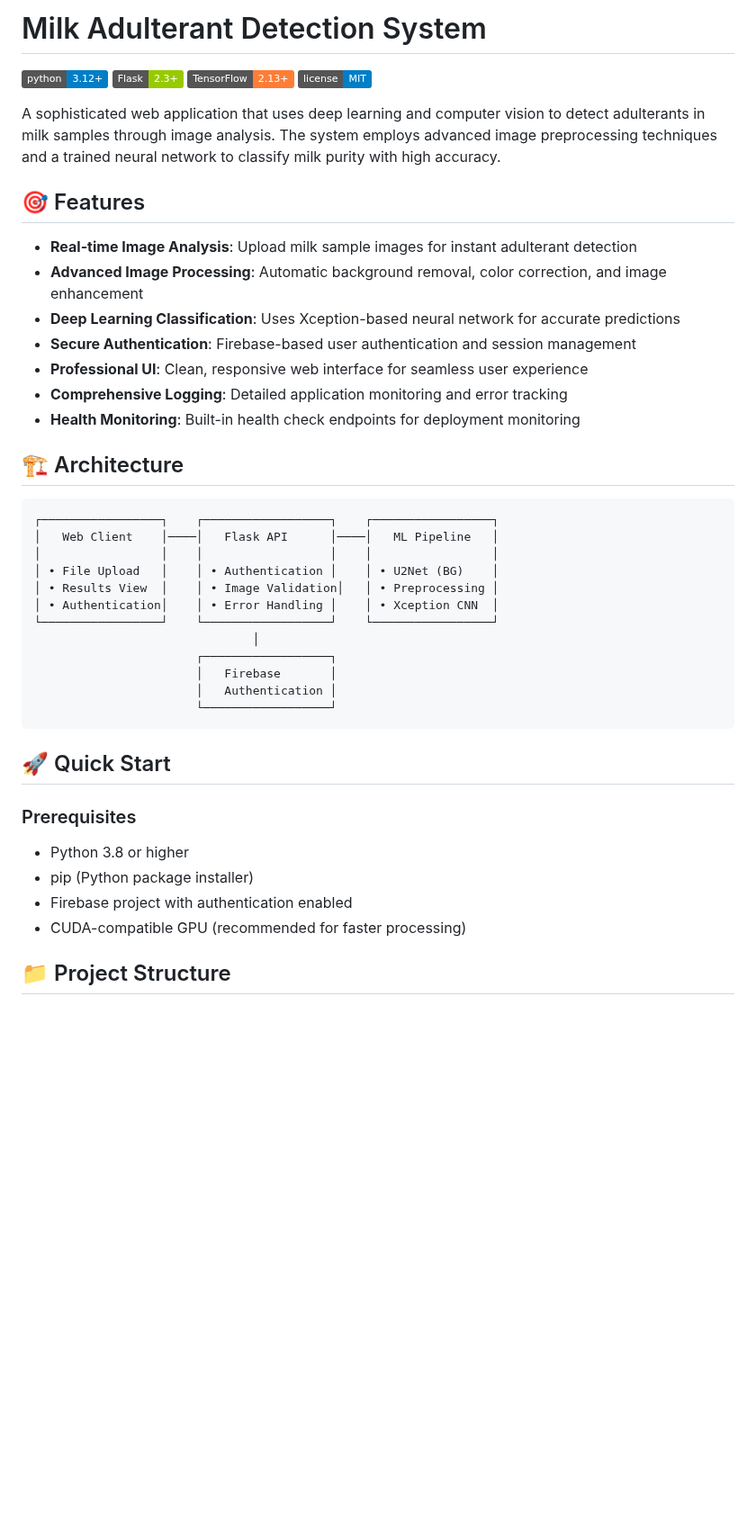
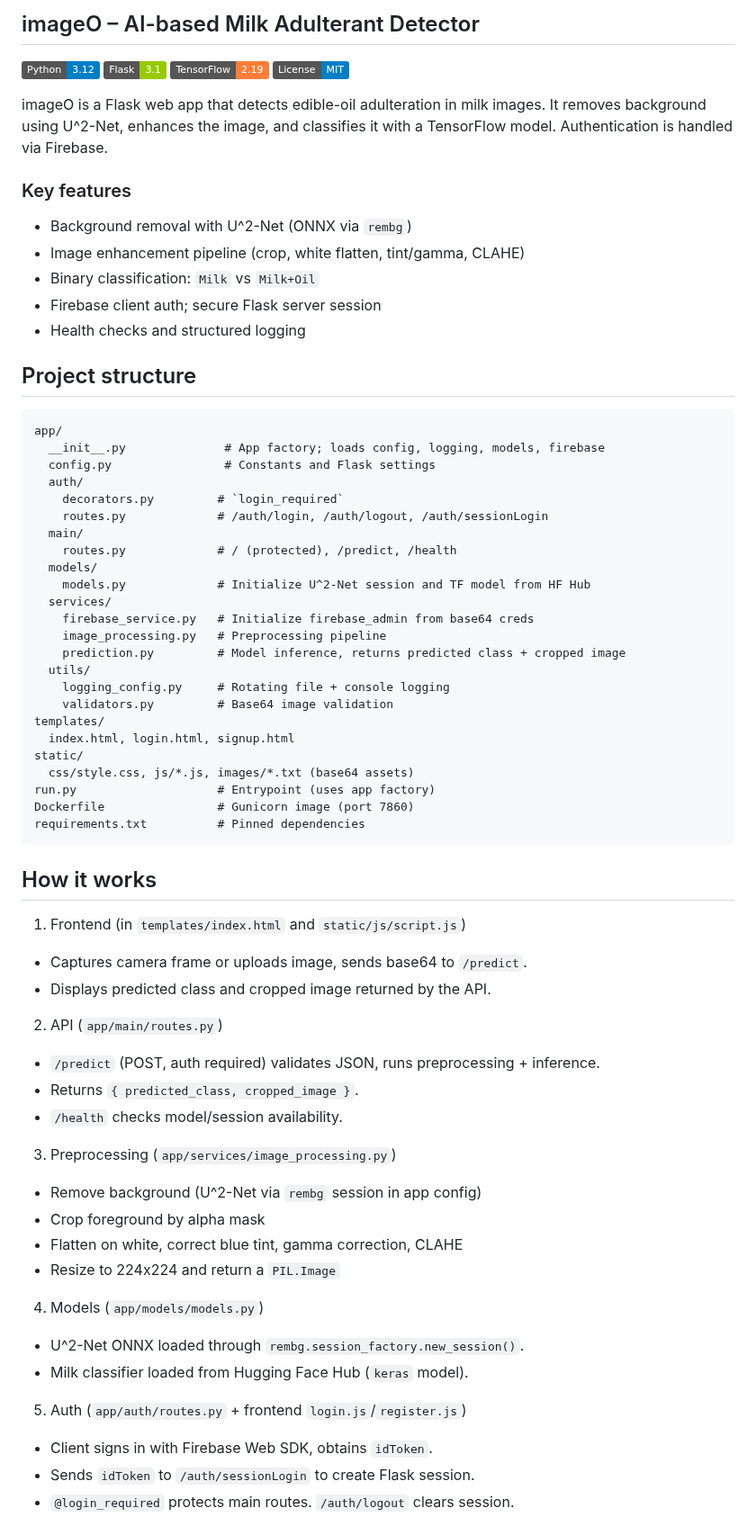
Before and after one commit to iamsubha16/imageO_v1, a Markdown page: README.md, the part around one of its changes. Shown at 90% size. GitHub-like rendering; badges without logos; blank space fills up the shorter version.

````diff
--- a/README.md
+++ b/README.md
@@ -1,48 +1,69 @@
-# Milk Adulterant Detection System
+## imageO – AI-based Milk Adulterant Detector
 
-![Python](https://img.shields.io/badge/python-3.12+-blue.svg)
-![Flask](https://img.shields.io/badge/Flask-2.3+-green.svg)
-![TensorFlow](https://img.shields.io/badge/TensorFlow-2.13+-orange.svg)
-![License](https://img.shields.io/badge/license-MIT-blue.svg)
+![Python](https://img.shields.io/badge/Python-3.12-blue)
+![Flask](https://img.shields.io/badge/Flask-3.1-green)
+![TensorFlow](https://img.shields.io/badge/TensorFlow-2.19-orange)
+![License](https://img.shields.io/badge/License-MIT-blue)
 
-A sophisticated web application that uses deep learning and computer vision to detect adulterants in milk samples through image analysis. The system employs advanced image preprocessing techniques and a trained neural network to classify milk purity with high accuracy.
+imageO is a Flask web app that detects edible-oil adulteration in milk images. It removes background using U^2-Net, enhances the image, and classifies it with a TensorFlow model. Authentication is handled via Firebase.
 
-## 🎯 Features
+### Key features
+- Background removal with U^2-Net (ONNX via `rembg`)
+- Image enhancement pipeline (crop, white flatten, tint/gamma, CLAHE)
+- Binary classification: `Milk` vs `Milk+Oil`
+- Firebase client auth; secure Flask server session
+- Health checks and structured logging
 
-- **Real-time Image Analysis**: Upload milk sample images for instant adulterant detection
-- **Advanced Image Processing**: Automatic background removal, color correction, and image enhancement
-- **Deep Learning Classification**: Uses Xception-based neural network for accurate predictions
-- **Secure Authentication**: Firebase-based user authentication and session management
-- **Professional UI**: Clean, responsive web interface for seamless user experience
-- **Comprehensive Logging**: Detailed application monitoring and error tracking
-- **Health Monitoring**: Built-in health check endpoints for deployment monitoring
-
-## 🏗️ Architecture
-
+## Project structure
 ```
-┌─────────────────┐    ┌──────────────────┐    ┌─────────────────┐
-│   Web Client    │────│   Flask API      │────│   ML Pipeline   │
-│                 │    │                  │    │                 │
-│ • File Upload   │    │ • Authentication │    │ • U2Net (BG)    │
-│ • Results View  │    │ • Image Validation│   │ • Preprocessing │
-│ • Authentication│    │ • Error Handling │    │ • Xception CNN  │
-└─────────────────┘    └──────────────────┘    └─────────────────┘
-                               │
-                       ┌──────────────────┐
-                       │   Firebase       │
-                       │   Authentication │
-                       └──────────────────┘
+app/
+  __init__.py              # App factory; loads config, logging, models, firebase
+  config.py                # Constants and Flask settings
+  auth/
+    decorators.py         # `login_required`
+    routes.py             # /auth/login, /auth/logout, /auth/sessionLogin
+  main/
+    routes.py             # / (protected), /predict, /health
+  models/
+    models.py             # Initialize U^2-Net session and TF model from HF Hub
+  services/
+    firebase_service.py   # Initialize firebase_admin from base64 creds
+    image_processing.py   # Preprocessing pipeline
+    prediction.py         # Model inference, returns predicted class + cropped image
+  utils/
+    logging_config.py     # Rotating file + console logging
+    validators.py         # Base64 image validation
+templates/
+  index.html, login.html, signup.html
+static/
+  css/style.css, js/*.js, images/*.txt (base64 assets)
+run.py                    # Entrypoint (uses app factory)
+Dockerfile                # Gunicorn image (port 7860)
+requirements.txt          # Pinned dependencies
 ```
 
-## 🚀 Quick Start
+## How it works
+1) Frontend (in `templates/index.html` and `static/js/script.js`)
+- Captures camera frame or uploads image, sends base64 to `/predict`.
+- Displays predicted class and cropped image returned by the API.
 
-### Prerequisites
+2) API (`app/main/routes.py`)
+- `/predict` (POST, auth required) validates JSON, runs preprocessing + inference.
+- Returns `{ predicted_class, cropped_image }`.
+- `/health` checks model/session availability.
 
-- Python 3.8 or higher
-- pip (Python package installer)
-- Firebase project with authentication enabled
-- CUDA-compatible GPU (recommended for faster processing)
+3) Preprocessing (`app/services/image_processing.py`)
+- Remove background (U^2-Net via `rembg` session in app config)
+- Crop foreground by alpha mask
+- Flatten on white, correct blue tint, gamma correction, CLAHE
+- Resize to 224x224 and return a `PIL.Image`
 
+4) Models (`app/models/models.py`)
+- U^2-Net ONNX loaded through `rembg.session_factory.new_session()`.
+- Milk classifier loaded from Hugging Face Hub (`keras` model).
 
-## 📁 Project Structure
+5) Auth (`app/auth/routes.py` + frontend `login.js`/`register.js`)
+- Client signs in with Firebase Web SDK, obtains `idToken`.
+- Sends `idToken` to `/auth/sessionLogin` to create Flask session.
+- `@login_required` protects main routes. `/auth/logout` clears session.
 
````
Also changed, not shown: other parts of README.md (+72 -276 lines).
